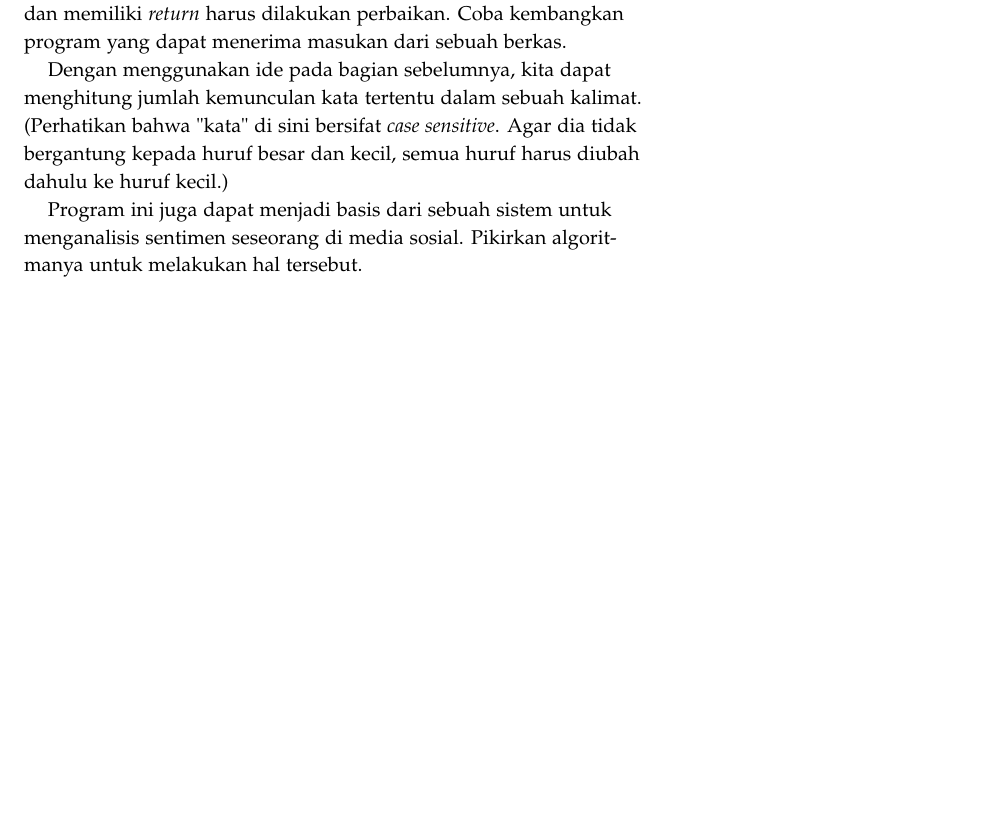
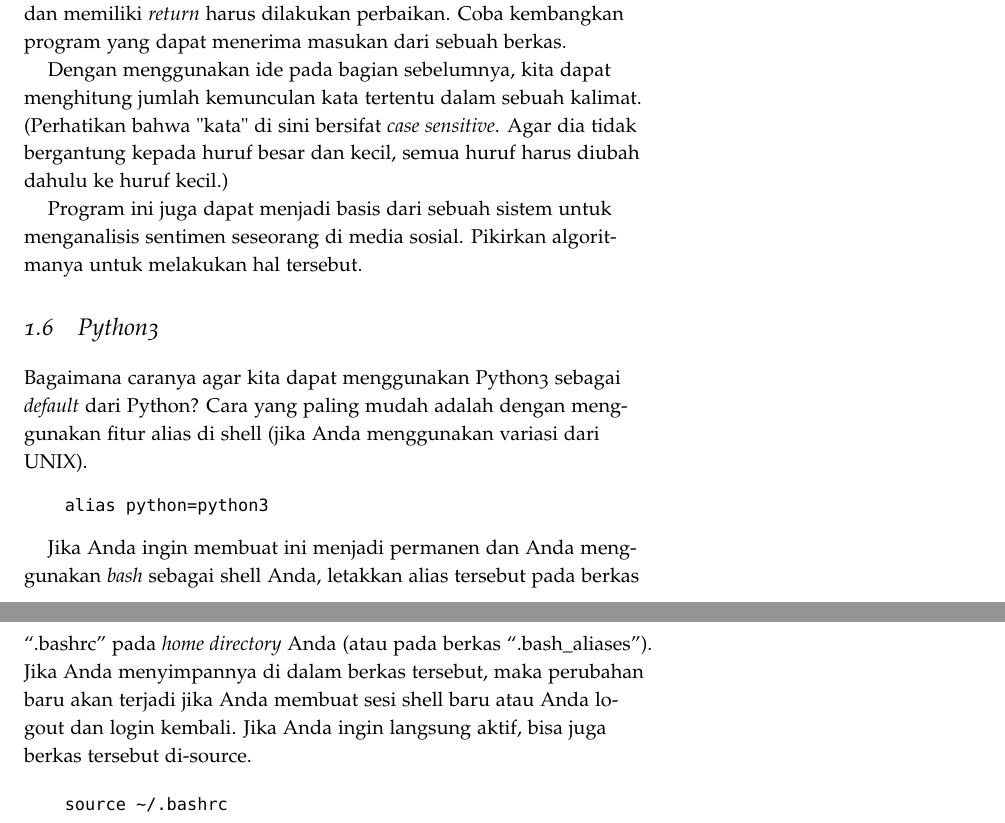
Before and after one commit to rahard/buku-python, a LaTeX book (python.tex, which reads pendahuluan.tex): part of page 10 of 17 before the commit and two parts of pages 10 and 11 of 19 after it, the two joined at a grey line, cut so that both start at the same text, the shorter picture padded with empty space. Compiled offline with pdfLaTeX.

Commit message:
update pendahuluan
tentang python3

```diff
--- a/pendahuluan.tex
+++ b/pendahuluan.tex
@@ -168,3 +169,24 @@ huruf kecil.)
 Program ini juga dapat menjadi basis dari sebuah sistem untuk menganalisis
 sentimen seseorang di media sosial. Pikirkan algoritmanya untuk melakukan
 hal tersebut.
+
+
+\section{Python3}
+Bagaimana caranya agar kita dapat menggunakan Python3 sebagai {\em default}
+dari Python? Cara yang paling mudah adalah dengan menggunakan fitur
+alias di shell (jika Anda menggunakan variasi dari UNIX).
+
+\begin{verbatim}
+    alias python=python3
+\end{verbatim}
+
+Jika Anda ingin membuat ini menjadi permanen dan Anda menggunakan {\em bash}
+sebagai shell Anda, letakkan alias tersebut pada berkas ``.bashrc'' pada
+{\em home directory} Anda (atau pada berkas ``.bash\_aliases'').
+Jika Anda menyimpannya di dalam berkas tersebut, maka perubahan baru akan
+terjadi jika Anda membuat sesi shell baru atau Anda logout dan login kembali.
+Jika Anda ingin langsung aktif, bisa juga berkas tersebut di-source.
+
+\begin{verbatim}
+    source ~/.bashrc
+\end{verbatim}
```
Also changed, not shown: python.pdf, pendahuluan.tex (1 more changed lines), 7 other files.
